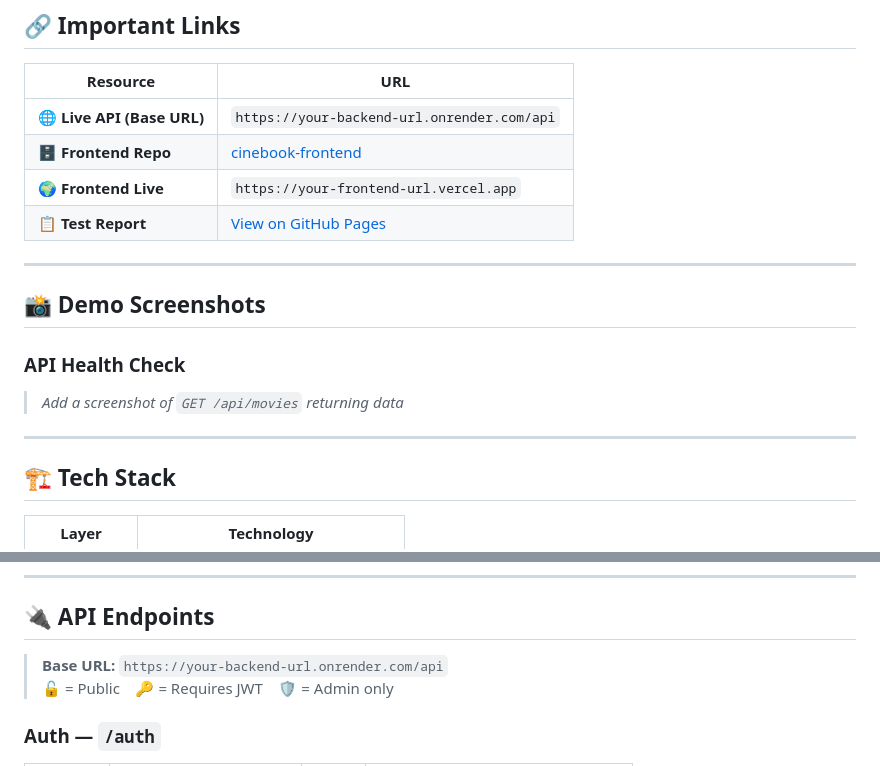
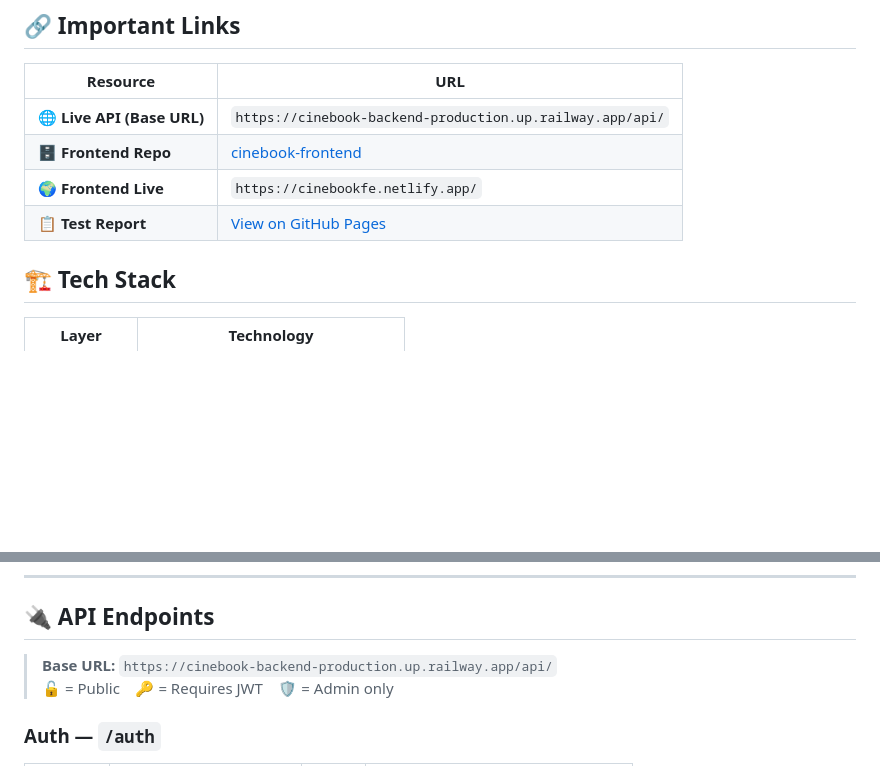
Before and after one commit to NaveenParamasivam/cinebook-backend, a Markdown page: README.md, 2 parts joined by grey strips. GitHub-like rendering; blank space fills up the shorter version.

```diff
--- a/README.md
+++ b/README.md
@@ -8,22 +8,13 @@
 ## 🔗 Important Links
 
 | Resource | URL |
-|----------|-----|
-| 🌐 **Live API (Base URL)** | `https://your-backend-url.onrender.com/api` |
+|----------|----|
+| 🌐 **Live API (Base URL)** | `https://cinebook-backend-production.up.railway.app/api/` |
 | 🗄️ **Frontend Repo** | [cinebook-frontend](https://github.com/NaveenParamasivam/cinebook-frontend) |
-| 🌍 **Frontend Live** | `https://your-frontend-url.vercel.app` |
+| 🌍 **Frontend Live** | `https://cinebookfe.netlify.app/` |
 | 📋 **Test Report** | [View on GitHub Pages](https://naveenparamasivam.github.io/cinebook-backend/) |
 
----
 
-## 📸 Demo Screenshots
-
-### API Health Check
-> _Add a screenshot of `GET /api/movies` returning data_
-
-<!-- ![API Response](docs/screenshots/api-health.png) -->
-
----
 
 ## 🏗️ Tech Stack
 
@@ -74,7 +65,7 @@ cinebook-backend/
 
 ## 🔌 API Endpoints
 
-> **Base URL:** `https://your-backend-url.onrender.com/api`
+> **Base URL:** `https://cinebook-backend-production.up.railway.app/api/`
 > 🔓 = Public &nbsp;&nbsp; 🔑 = Requires JWT &nbsp;&nbsp; 🛡️ = Admin only
 
 ### Auth — `/auth`
```
Also changed, not shown: other parts of README.md (+1 -1 lines).
